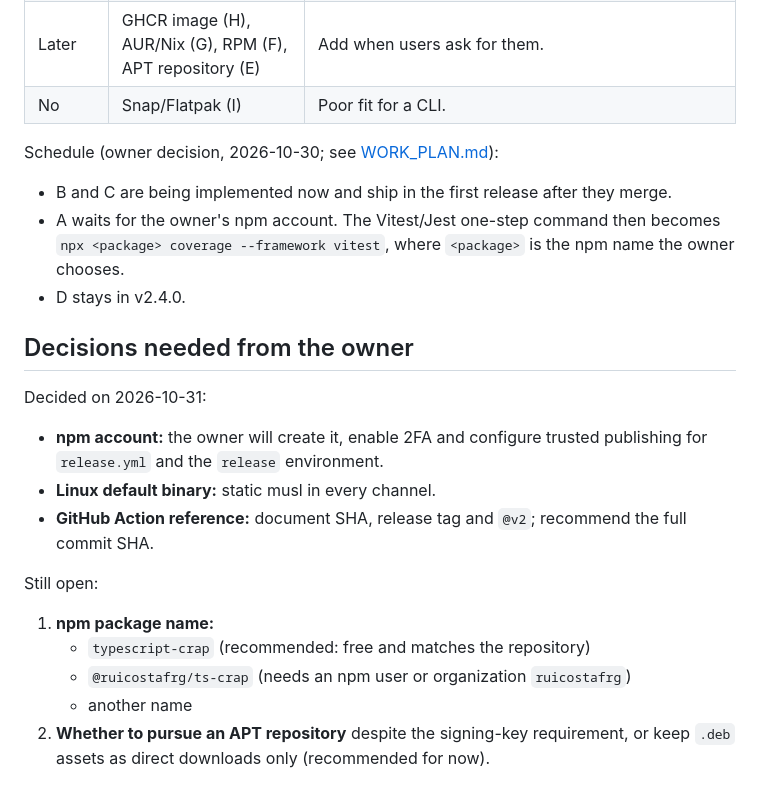
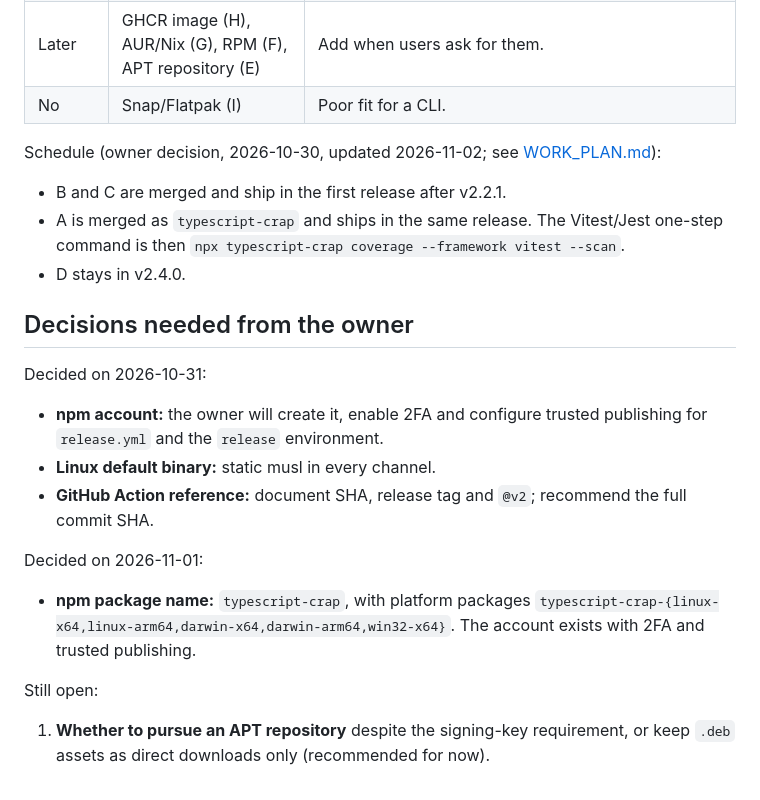
Before and after one commit to RuiCostafrg/typescript-crap, a Markdown page: docs/LINUX_DISTRIBUTION_STRATEGY.md, the part around the change. GitHub-like rendering.

```diff
--- a/docs/LINUX_DISTRIBUTION_STRATEGY.md
+++ b/docs/LINUX_DISTRIBUTION_STRATEGY.md
@@ -237,13 +237,13 @@ review for little benefit.
 | Later | GHCR image (H), AUR/Nix (G), RPM (F), APT repository (E) | Add when users ask for them. |
 | No | Snap/Flatpak (I) | Poor fit for a CLI. |
 
-Schedule (owner decision, 2026-10-30; see [WORK_PLAN.md](WORK_PLAN.md)):
+Schedule (owner decision, 2026-10-30, updated 2026-11-02; see
+[WORK_PLAN.md](WORK_PLAN.md)):
 
-- B and C are being implemented now and ship in the first release after they
-  merge.
-- A waits for the owner's npm account. The Vitest/Jest one-step command then
-  becomes `npx <package> coverage --framework vitest`, where `<package>` is the
-  npm name the owner chooses.
+- B and C are merged and ship in the first release after v2.2.1.
+- A is merged as `typescript-crap` and ships in the same release. The
+  Vitest/Jest one-step command is then
+  `npx typescript-crap coverage --framework vitest --scan`.
 - D stays in v2.4.0.
 
 ## Decisions needed from the owner
@@ -256,11 +256,13 @@ Decided on 2026-10-31:
 - **GitHub Action reference:** document SHA, release tag and `@v2`; recommend
   the full commit SHA.
 
+Decided on 2026-11-01:
+
+- **npm package name:** `typescript-crap`, with platform packages
+  `typescript-crap-{linux-x64,linux-arm64,darwin-x64,darwin-arm64,win32-x64}`.
+  The account exists with 2FA and trusted publishing.
+
 Still open:
 
-1. **npm package name:**
-   - `typescript-crap` (recommended: free and matches the repository)
-   - `@ruicostafrg/ts-crap` (needs an npm user or organization `ruicostafrg`)
-   - another name
-2. **Whether to pursue an APT repository** despite the signing-key requirement,
+1. **Whether to pursue an APT repository** despite the signing-key requirement,
    or keep `.deb` assets as direct downloads only (recommended for now).
```
Also changed, not shown: README.md (+2 -1 lines), docs/WORK_PLAN.md (+6 -8 lines).
